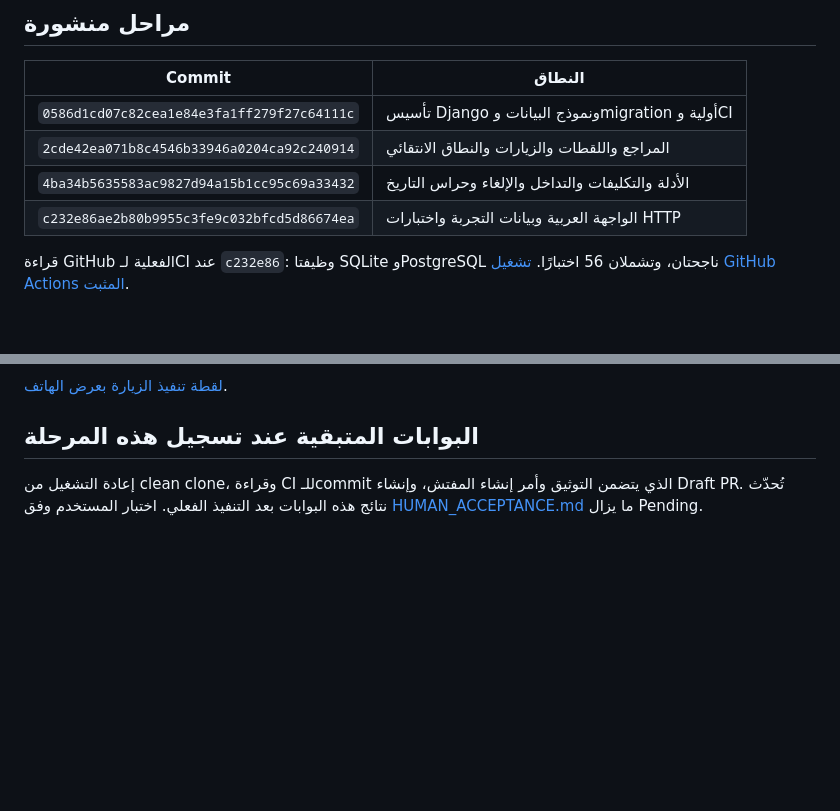
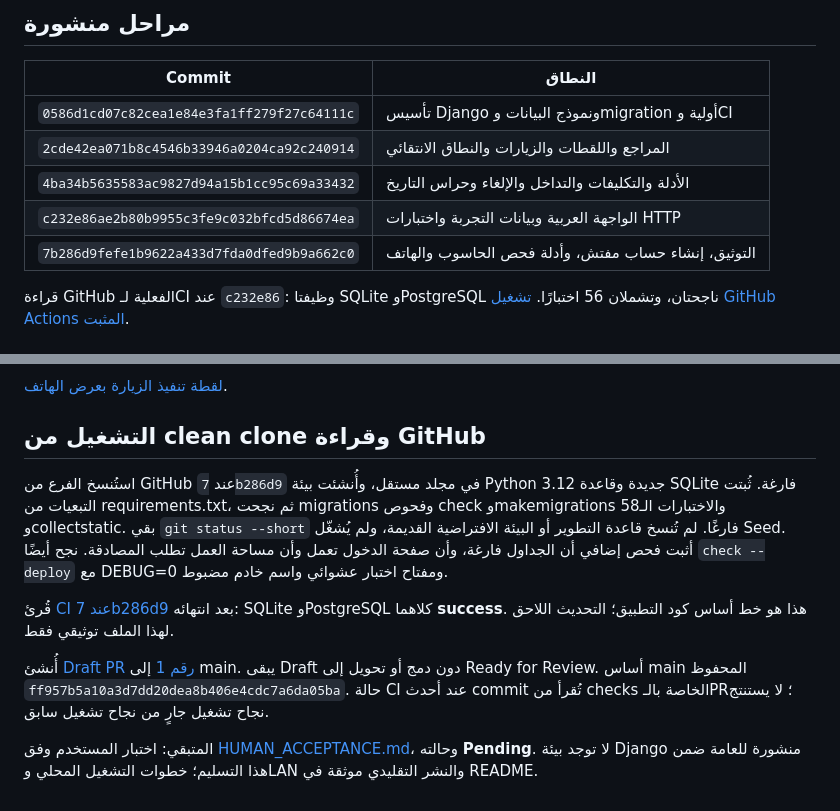
Before and after one commit to scientifica007/Inspector_Website_002, a Markdown page: docs/VALIDATION.md, 2 parts joined by grey strips. GitHub-like rendering; blank space fills up the shorter version.

Commit message:
docs: record clean-clone verification, successful database CI and draft PR

```diff
--- a/docs/VALIDATION.md
+++ b/docs/VALIDATION.md
@@ -11,6 +11,7 @@
 | `2cde42ea071b8c4546b33946a0204ca92c240914` | المراجع واللقطات والزيارات والنطاق الانتقائي |
 | `4ba34b5635583ac9827d94a15b1cc95c69a33432` | الأدلة والتكليفات والتداخل والإلغاء وحراس التاريخ |
 | `c232e86ae2b80b9955c3fe9c032bfcd5d86674ea` | الواجهة العربية وبيانات التجربة واختبارات HTTP |
+| `7b286d9fefe1b9622a433d7fda0dfed9b9a662c0` | التوثيق، إنشاء حساب مفتش، وأدلة فحص الحاسوب والهاتف |
 
 قراءة GitHub الفعلية لـCI عند `c232e86`: وظيفتا SQLite وPostgreSQL ناجحتان، وتشملان 56 اختبارًا.
 [تشغيل GitHub Actions المثبت](https://github.com/scientifica007/Inspector_Website_002/actions/runs/35522169812).
@@ -63,7 +64,20 @@
 
 [لقطة تنفيذ الزيارة بعرض الهاتف](evidence/mobile-execution.jpg).
 
-## البوابات المتبقية عند تسجيل هذه المرحلة
+## التشغيل من clean clone وقراءة GitHub
 
-إعادة التشغيل من clean clone، وقراءة CI للـcommit الذي يتضمن التوثيق وأمر إنشاء المفتش، وإنشاء Draft PR.
-تُحدّث نتائج هذه البوابات بعد التنفيذ الفعلي. اختبار المستخدم وفق [HUMAN_ACCEPTANCE.md](HUMAN_ACCEPTANCE.md) ما يزال Pending.
+استُنسخ الفرع من GitHub عند `7b286d9` في مجلد مستقل، وأُنشئت بيئة Python 3.12 جديدة وقاعدة SQLite فارغة.
+ثُبتت التبعيات من requirements.txt، ثم نجحت migrations وفحوص check وmakemigrations والاختبارات الـ58 وcollectstatic.
+بقي `git status --short` فارغًا. لم تُنسخ قاعدة التطوير أو البيئة الافتراضية القديمة، ولم يُشغّل Seed.
+أثبت فحص إضافي أن الجداول فارغة، وأن صفحة الدخول تعمل وأن مساحة العمل تطلب المصادقة.
+نجح أيضًا `check --deploy` مع DEBUG=0 ومفتاح اختبار عشوائي واسم خادم مضبوط.
+
+قُرئ [CI عند 7b286d9](https://github.com/scientifica007/Inspector_Website_002/actions/runs/35564694829) بعد انتهائه:
+SQLite وPostgreSQL كلاهما **success**. هذا هو خط أساس كود التطبيق؛ التحديث اللاحق لهذا الملف توثيقي فقط.
+
+أُنشئ [Draft PR رقم 1](https://github.com/scientifica007/Inspector_Website_002/pull/1) إلى main.
+يبقى Draft دون دمج أو تحويل إلى Ready for Review. أساس main المحفوظ `ff957b5a10a3d7dd20dea8b406e4cdc7a6da05ba`.
+حالة CI عند أحدث commit تُقرأ من checks الخاصة بالـPR؛ لا يستنتج نجاح تشغيل جارٍ من نجاح تشغيل سابق.
+
+المتبقي: اختبار المستخدم وفق [HUMAN_ACCEPTANCE.md](HUMAN_ACCEPTANCE.md)، وحالته **Pending**.
+لا توجد بيئة Django منشورة للعامة ضمن هذا التسليم؛ خطوات التشغيل المحلي وLAN والنشر التقليدي موثقة في README.
```
